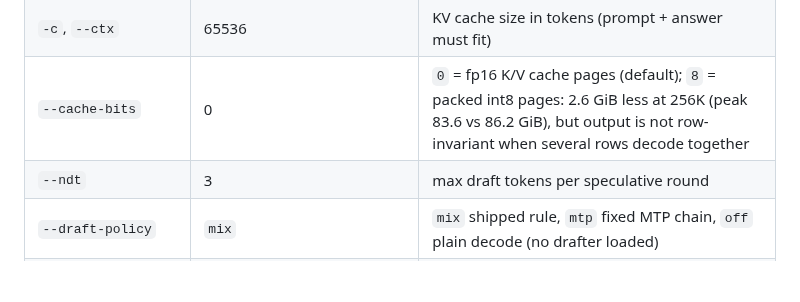
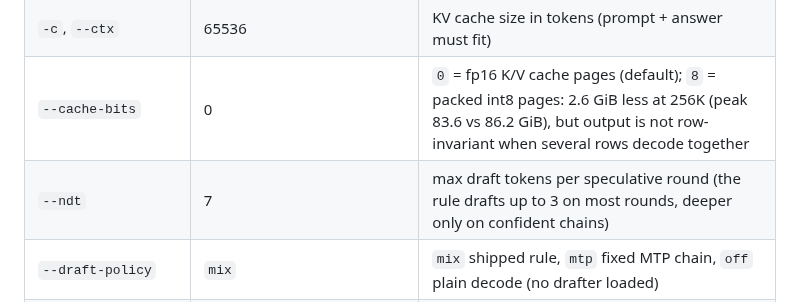
Before and after one commit to Yamz-Labs/kyojin, a Markdown page: tools/qwen/SERVE.md, the part around the change. Rendered like a GitHub page; blank space fills up the shorter version.

Commit message:
SERVE.md: --ndt default is 7

```diff
--- a/tools/qwen/SERVE.md
+++ b/tools/qwen/SERVE.md
@@ -37,7 +37,7 @@ Quick test:
 | `--host`, `--port` | `127.0.0.1`, 8000 | listen address |
 | `-c`, `--ctx` | 65536 | KV cache size in tokens (prompt + answer must fit) |
 | `--cache-bits` | 0 | `0` = fp16 K/V cache pages (default); `8` = packed int8 pages: 2.6 GiB less at 256K (peak 83.6 vs 86.2 GiB), but output is not row-invariant when several rows decode together |
-| `--ndt` | 3 | max draft tokens per speculative round |
+| `--ndt` | 7 | max draft tokens per speculative round (the rule drafts up to 3 on most rounds, deeper only on confident chains) |
 | `--draft-policy` | `mix` | `mix` shipped rule, `mtp` fixed MTP chain, `off` plain decode (no drafter loaded) |
 | `--no-vision` | off | do not load the vision tower (less memory, image input answers 400) |
 | `--default-temperature/-top-p/-top-k/-min-p` | from `generation_config.json` (1.0 / 0.95 / 20) | used when a request omits them |
```
